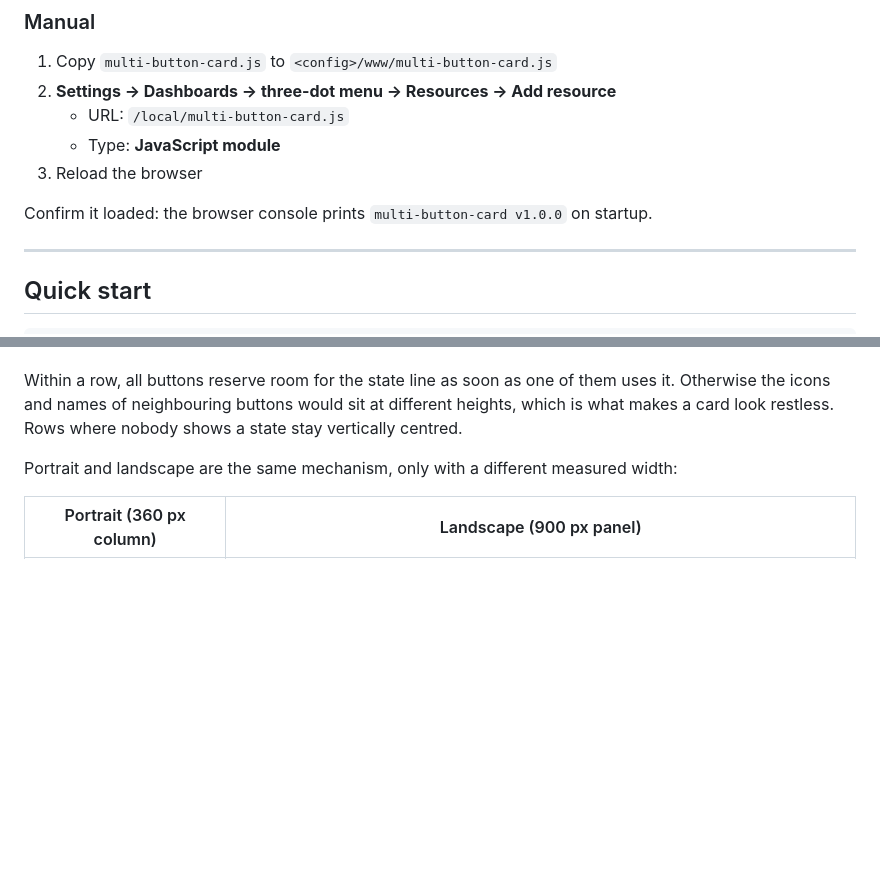
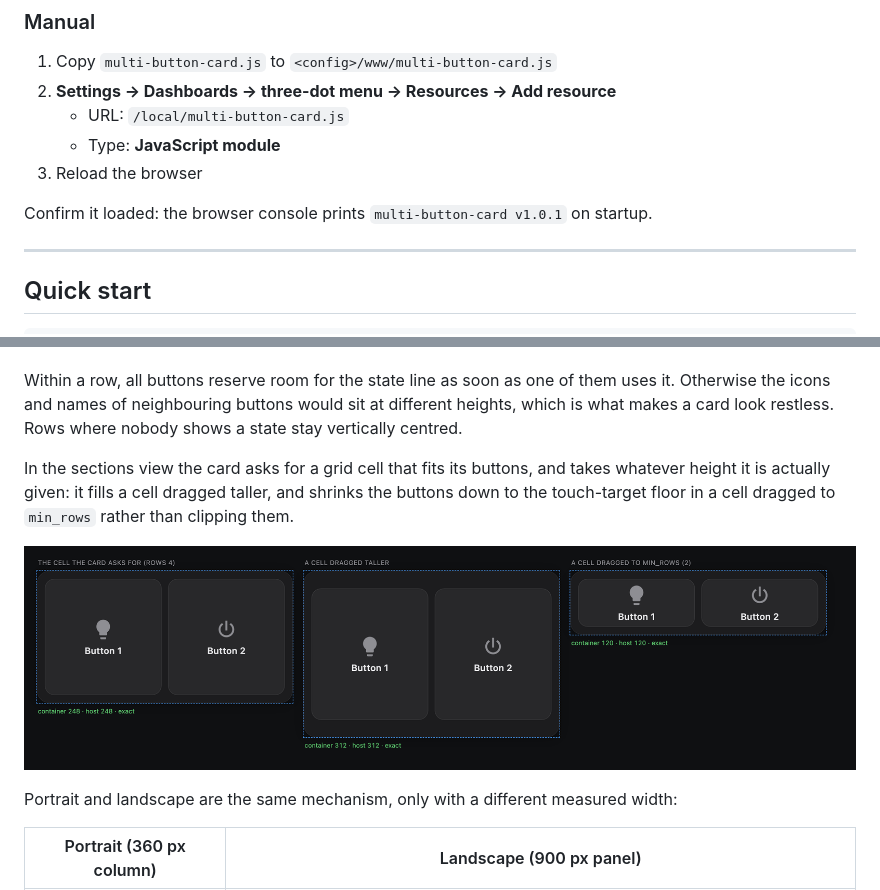
Before and after one commit to julezdean/lovelace-multi-button-card, a Markdown page: README.md, 2 parts joined by grey strips. Drawn GitHub-style; pictures changed too: docs/images/constrained.png (added); blank space fills up the shorter version.

```diff
--- a/README.md
+++ b/README.md
@@ -61,7 +61,7 @@ Adding it by hand instead:
    - Type: **JavaScript module**
 3. Reload the browser
 
-Confirm it loaded: the browser console prints `multi-button-card v1.0.0` on
+Confirm it loaded: the browser console prints `multi-button-card v1.0.1` on
 startup.
 
 ---
@@ -132,6 +132,13 @@ Within a row, all buttons reserve room for the state line as soon as one of them
 uses it. Otherwise the icons and names of neighbouring buttons would sit at
 different heights, which is what makes a card look restless. Rows where nobody
 shows a state stay vertically centred.
+
+In the sections view the card asks for a grid cell that fits its buttons, and
+takes whatever height it is actually given: it fills a cell dragged taller, and
+shrinks the buttons down to the touch-target floor in a cell dragged to
+`min_rows` rather than clipping them.
+
+![Behaviour in a sections grid cell](docs/images/constrained.png)
 
 Portrait and landscape are the same mechanism, only with a different measured
 width:
```
Also changed, not shown: CHANGELOG.md (+18 -0 lines), docs/images/landscape.png, docs/images/overview.png, 6 other files.
